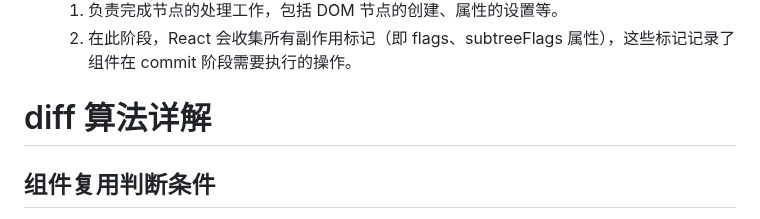
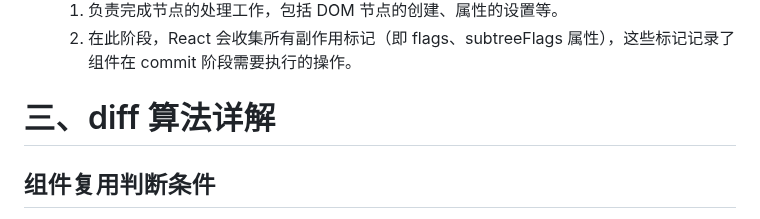
Before and after one commit to lrhhaha/study-notes, a Markdown page: frontend/React/Fiber 双缓存架构与 Diff 算法优化.md, the part around one of its changes. GitHub-like rendering.

```diff
--- a/frontend/React/Fiber 双缓存架构与 Diff 算法优化.md
+++ b/frontend/React/Fiber 双缓存架构与 Diff 算法优化.md
@@ -36,7 +36,7 @@ render/Reconciliation 阶段的主要任务：高效对比 current 树与新的
   1. 负责完成节点的处理工作，包括 DOM 节点的创建、属性的设置等。
   2. 在此阶段，React 会收集所有副作用标记（即 flags、subtreeFlags 属性），这些标记记录了组件在 commit 阶段需要执行的操作。
 
-# diff 算法详解
+# 三、diff 算法详解
 
 ## 组件复用判断条件
 
```
Also changed, not shown: other parts of frontend/React/Fiber 双缓存架构与 Diff 算法优化.md (+1 -1 lines).
